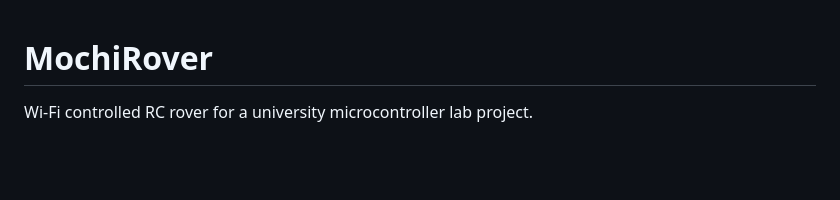
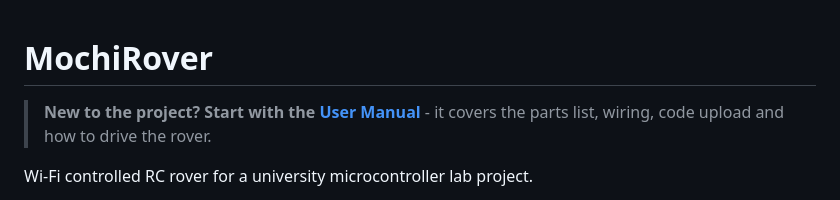
Before and after one commit to ISHRAQ6251/Mochi-Rover, a Markdown page: MochiRover/README.md, the part around the change. Drawn GitHub-style; blank space fills up the shorter version.

Commit message:
docs: add user manual for wiring, upload and rover usage Co-authored-by: monkeycode-ai <monkeycode-ai@chaitin.com>

```diff
--- a/MochiRover/README.md
+++ b/MochiRover/README.md
@@ -1,4 +1,7 @@
 # MochiRover
+
+> **New to the project? Start with the [User Manual](USER_MANUAL.md)** - it
+> covers the parts list, wiring, code upload and how to drive the rover.
 
 Wi-Fi controlled RC rover for a university microcontroller lab project.
 
```
Also changed, not shown: MochiRover/USER_MANUAL.md (added, +275 -0 lines).
